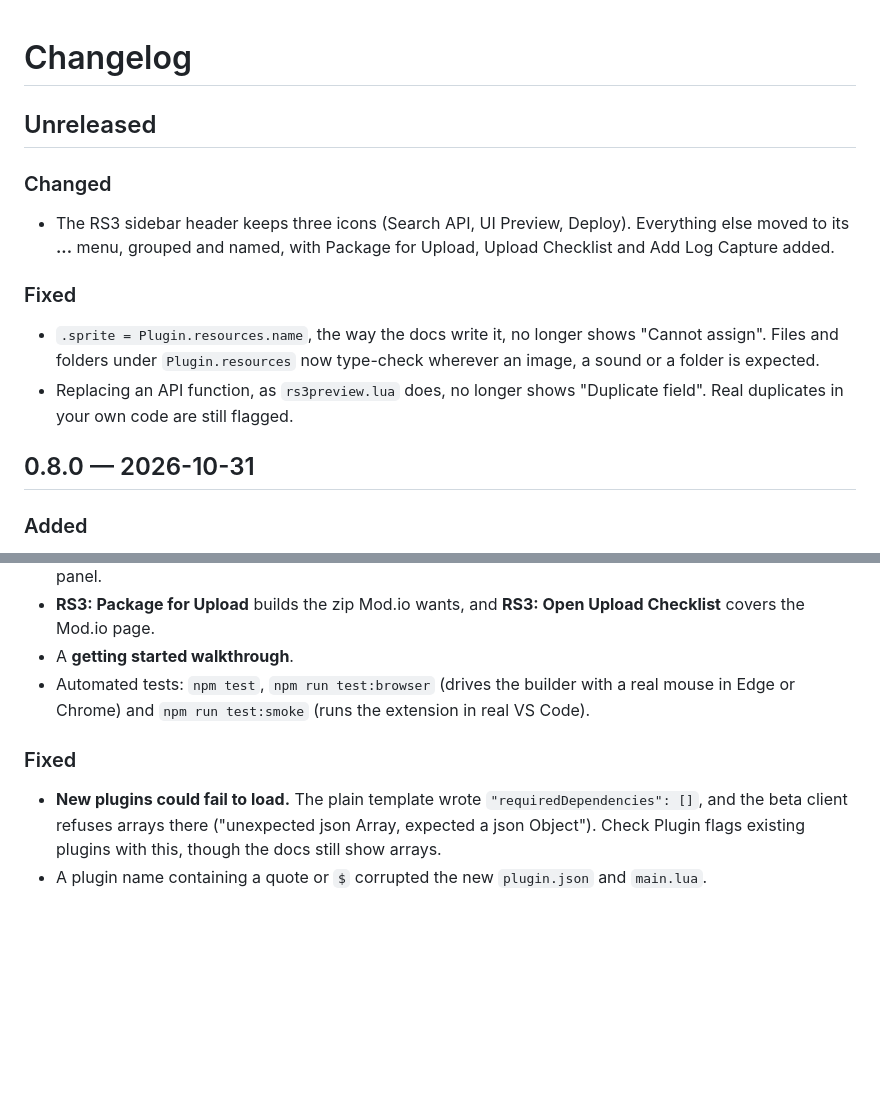
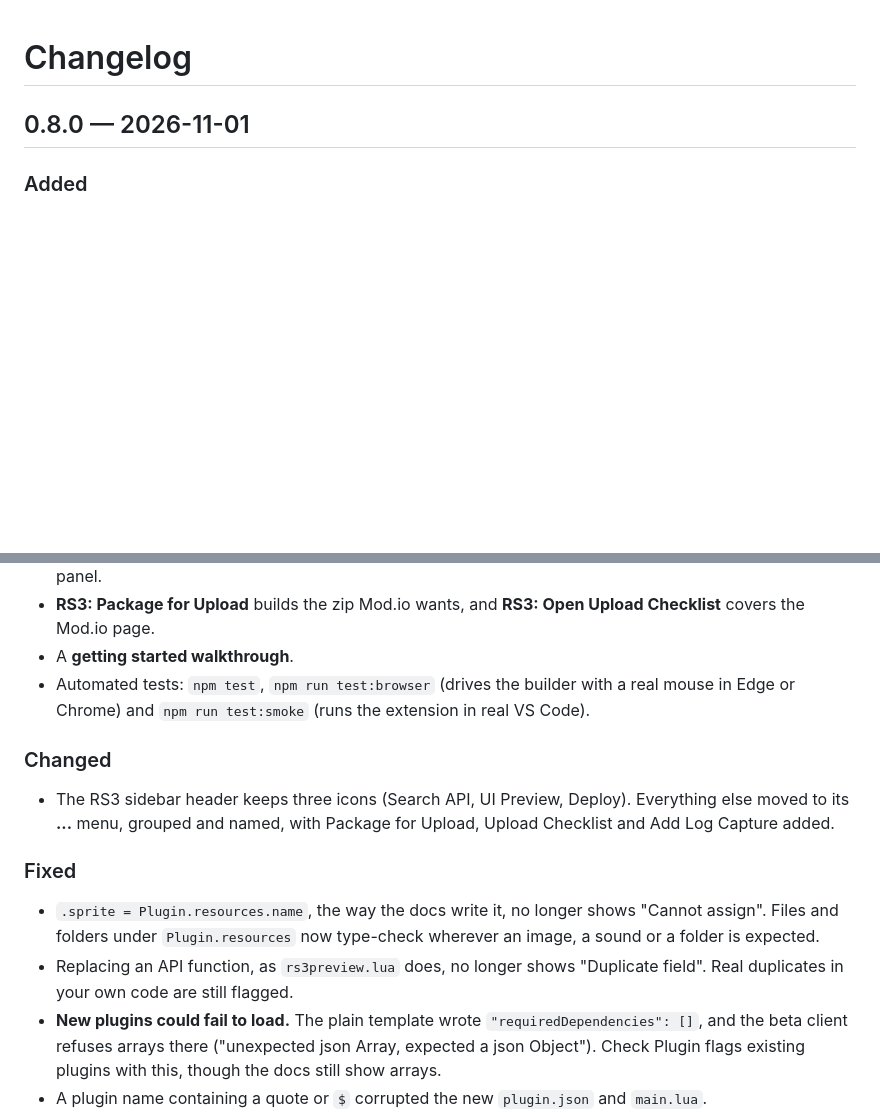
Before and after one commit to Scyllasis/rs3-plugin-lua, a Markdown page: CHANGELOG.md, 2 parts joined by grey strips. Rendered like a GitHub page; blank space fills up the shorter version.

```diff
--- a/CHANGELOG.md
+++ b/CHANGELOG.md
@@ -1,13 +1,6 @@
 # Changelog
 
-## Unreleased
-### Changed
-- The RS3 sidebar header keeps three icons (Search API, UI Preview, Deploy). Everything else moved to its **...** menu, grouped and named, with Package for Upload, Upload Checklist and Add Log Capture added.
-### Fixed
-- `.sprite = Plugin.resources.name`, the way the docs write it, no longer shows "Cannot assign". Files and folders under `Plugin.resources` now type-check wherever an image, a sound or a folder is expected.
-- Replacing an API function, as `rs3preview.lua` does, no longer shows "Duplicate field". Real duplicates in your own code are still flagged.
-
-## 0.8.0 — 2026-10-31
+## 0.8.0 — 2026-11-01
 ### Added
 - **UI Builder** (**RS3: Open UI Builder**): drag parts onto a window to make a UI. Move, resize, nest, pin, line up, reorder, undo, copy and paste, with snapping and smart guides. Saves a design and a Lua module as you work, and your code stays in handlers so regenerating never touches it. Every change is test-run in the preview's mock client.
 - **A PrettyUI / Plain switch** in the UI Builder. PrettyUI mode generates real PrettyUI components (FancyButton, ComboBox, Slider and so on) and adds Divider, Spinner, Colour picker, Keybind and Item slot. Plain mode uses only the client's own parts, with no library. Switch at any time: parts keep their place and settings.
@@ -19,7 +12,12 @@
 - A **getting started walkthrough**.
 - Automated tests: `npm test`, `npm run test:browser` (drives the builder with a real mouse in Edge or Chrome) and `npm run test:smoke` (runs the extension in real VS Code).
 
+### Changed
+- The RS3 sidebar header keeps three icons (Search API, UI Preview, Deploy). Everything else moved to its **...** menu, grouped and named, with Package for Upload, Upload Checklist and Add Log Capture added.
+
 ### Fixed
+- `.sprite = Plugin.resources.name`, the way the docs write it, no longer shows "Cannot assign". Files and folders under `Plugin.resources` now type-check wherever an image, a sound or a folder is expected.
+- Replacing an API function, as `rs3preview.lua` does, no longer shows "Duplicate field". Real duplicates in your own code are still flagged.
 - **New plugins could fail to load.** The plain template wrote `"requiredDependencies": []`, and the beta client refuses arrays there ("unexpected json Array, expected a json Object"). Check Plugin flags existing plugins with this, though the docs still show arrays.
 - A plugin name containing a quote or `$` corrupted the new `plugin.json` and `main.lua`.
 - Any `plugin.json` turned the extension on and changed that workspace's settings, including ones from other tools. It now needs to look like an RS3 plugin, and schema errors no longer appear on `.claude-plugin/plugin.json`.
```
Also changed, not shown: README.md (+32 -2 lines), docs/screenshots/check-plugin.png (added), docs/screenshots/completions.png (added), docs/screenshots/hover-docs.png (added), docs/screenshots/sprite-maker.png (added), docs/screenshots/ui-builder.png (added), docs/screenshots/ui-preview.png (added), 1 other file.
